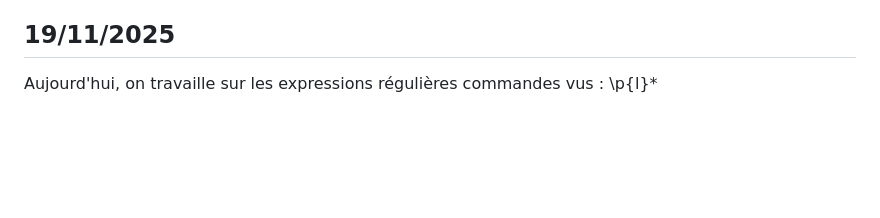
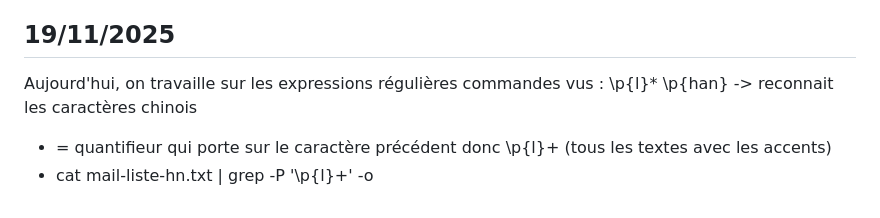
Before and after one commit to MaryamCDM/git-along, a Markdown page: journal.md, the part around the change. Drawn GitHub-style; blank space fills up the shorter version.

```diff
--- a/journal.md
+++ b/journal.md
@@ -28,3 +28,6 @@ PS : j'ai bien arranger mon dépôt mais je n'ai pas modifié grand chose quant
 Aujourd'hui, on travaille sur les expressions régulières
 commandes vus :
 \p{l}*
+\p{han} -> reconnait les caractères chinois
++ = quantifieur qui porte sur le caractère précédent donc \p{l}+ (tous les textes avec les accents)
++ cat mail-liste-hn.txt | grep -P '\p{l}+' -o
```
